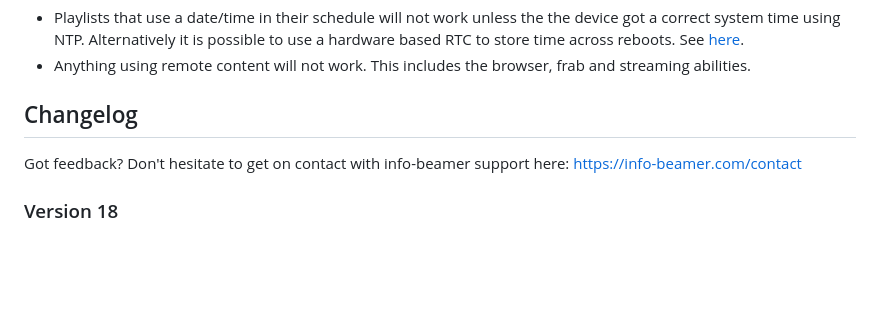
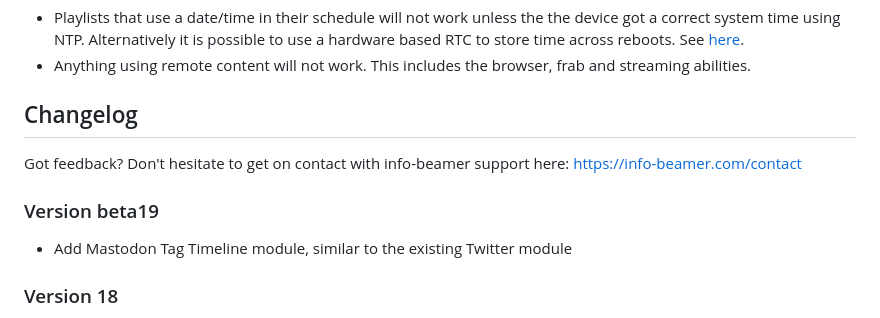
Before and after one commit to info-beamer/package-scheduled-player, a Markdown page: README.md, the part around the change. Drawn GitHub-style; blank space fills up the shorter version.

Commit message:
add mastodon tag timeline module

```diff
--- a/README.md
+++ b/README.md
@@ -123,6 +123,10 @@ This package can work offline, but only if some features are not used:
 Got feedback? Don't hesitate to get on contact with info-beamer support here:
 https://info-beamer.com/contact
 
+### Version beta19
+
+ * Add Mastodon Tag Timeline module, similar to the existing Twitter module
+
 ### Version 18
 
  * Added "Copy" button to copy a page.
```
Also changed, not shown: mastodon/mastodon-logo.png (added), mastodon/node.png (added), mastodon/package.png (added), 12 other files.
